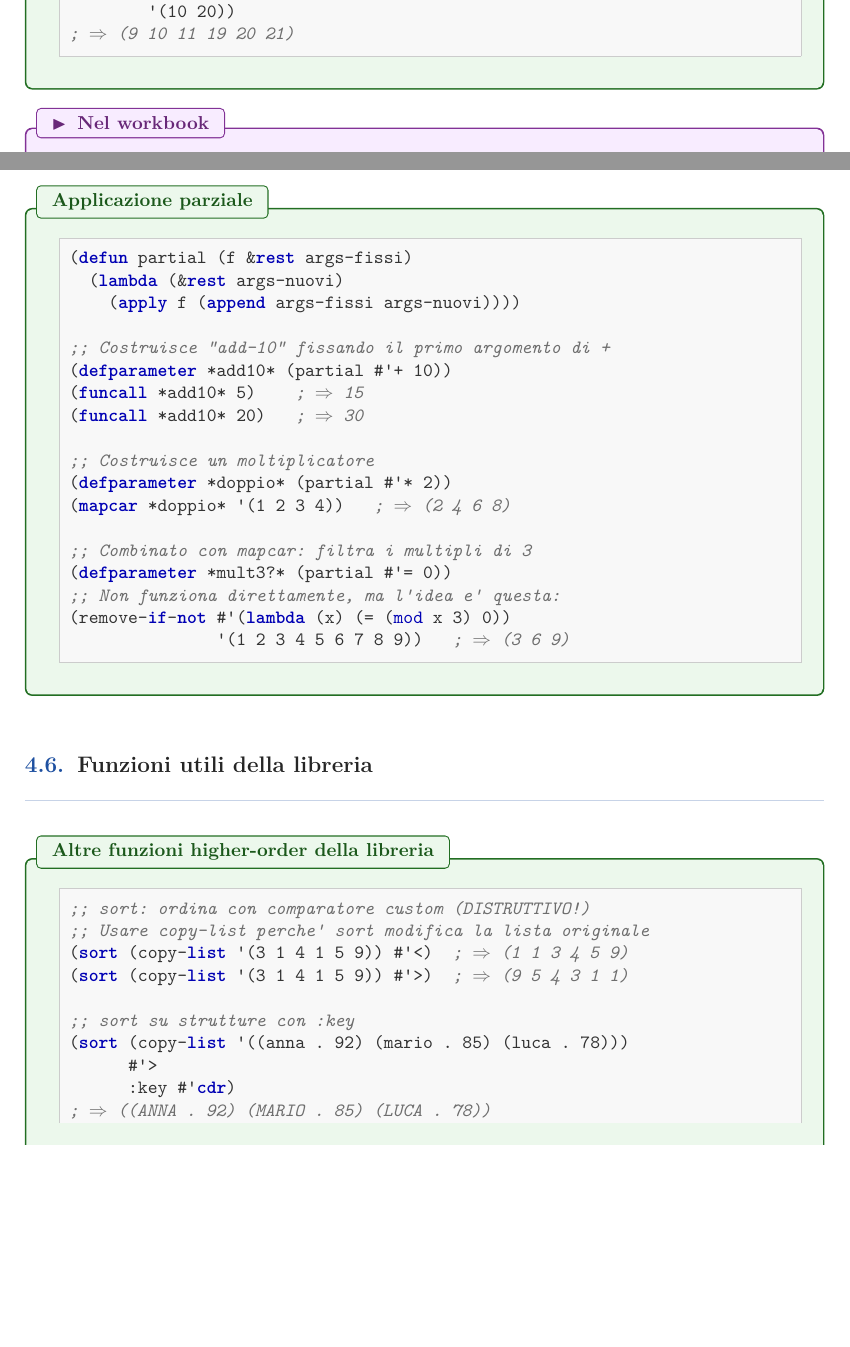
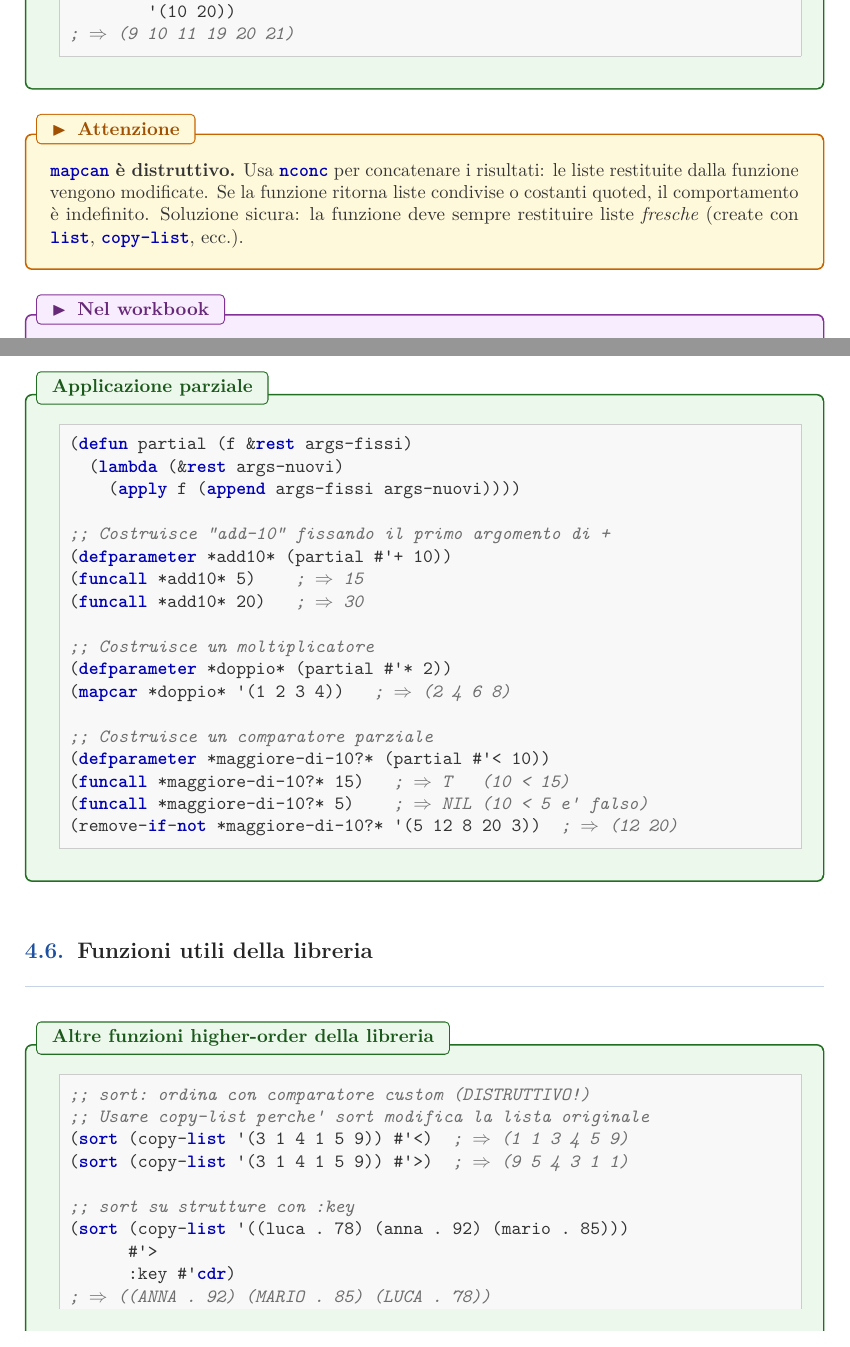
Before and after one commit to ccalzerano72/lisp-workbook, a LaTeX book (teoria/main.tex, which reads teoria/parts/04_higher_order.tex): two parts of pages 51 and 55 of 88, joined at a grey line, cut so that both start at the same text, the shorter picture padded with empty space. Compiled offline with pdfLaTeX.

Commit message:
docs(teoria): clarify type output and improve higher-order function examples
- Update type-of output for string to show actual Common Lisp result (SIMPLE-ARRAY CHARACTER (4))
- Add warning about mapcan's destructive behavior and safe usage patterns
- Replace non-functional partial application example with working comparator example
- Reorder sort example data to better demonstrate descending order output
- Improve clarity of partial function application with clearer predicate use case

```diff
--- a/teoria/parts/04_higher_order.tex
+++ b/teoria/parts/04_higher_order.tex
@@ -209,6 +209,15 @@ raccoglierli in una lista di liste.}
 ; => (9 10 11 19 20 21)
 \end{lstlisting}
 \end{esempio}
+
+\begin{attenzione}
+\textbf{\fn{mapcan} è distruttivo.}
+Usa \fn{nconc} per concatenare i risultati: le liste restituite dalla
+funzione vengono modificate. Se la funzione ritorna liste condivise o
+costanti quoted, il comportamento è indefinito.
+Soluzione sicura: la funzione deve sempre restituire liste \emph{fresche}
+(create con \fn{list}, \fn{copy-list}, ecc.).
+\end{attenzione}
 
 \begin{workbook}
 \textbf{Esercizi 69--84}
@@ -436,11 +445,11 @@ esplicitamente con una closure.}
 (defparameter *doppio* (partial #'* 2))
 (mapcar *doppio* '(1 2 3 4))   ; => (2 4 6 8)
 
-;; Combinato con mapcar: filtra i multipli di 3
-(defparameter *mult3?* (partial #'= 0))
-;; Non funziona direttamente, ma l'idea e' questa:
-(remove-if-not #'(lambda (x) (= (mod x 3) 0))
-               '(1 2 3 4 5 6 7 8 9))   ; => (3 6 9)
+;; Costruisce un comparatore parziale
+(defparameter *maggiore-di-10?* (partial #'< 10))
+(funcall *maggiore-di-10?* 15)   ; => T   (10 < 15)
+(funcall *maggiore-di-10?* 5)    ; => NIL (10 < 5 e' falso)
+(remove-if-not *maggiore-di-10?* '(5 12 8 20 3))  ; => (12 20)
 \end{lstlisting}
 \end{esempio}
 
@@ -456,7 +465,7 @@ esplicitamente con una closure.}
 (sort (copy-list '(3 1 4 1 5 9)) #'>)  ; => (9 5 4 3 1 1)
 
 ;; sort su strutture con :key
-(sort (copy-list '((anna . 92) (mario . 85) (luca . 78)))
+(sort (copy-list '((luca . 78) (anna . 92) (mario . 85)))
       #'>
       :key #'cdr)
 ; => ((ANNA . 92) (MARIO . 85) (LUCA . 78))
```
Also changed, not shown: teoria/parts/02_funzioni_dati.tex (+1 -1 lines).
